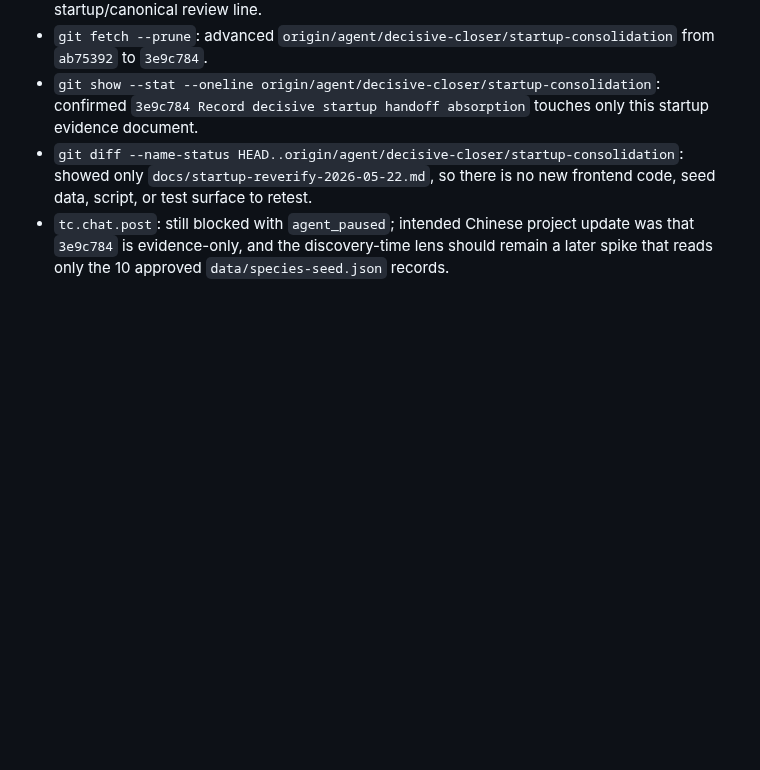
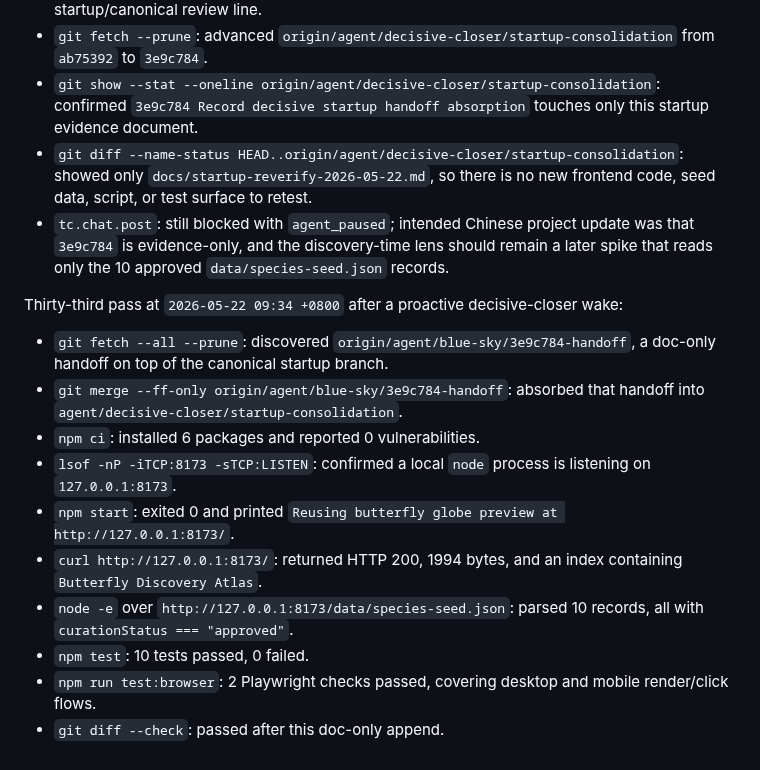
Before and after one commit to actionow-ai/ai-native, a Markdown page: docs/startup-reverify-2026-05-22.md, the part around the change. Rendered like a GitHub page; blank space fills up the shorter version.

Commit message:
Record latest startup verification

```diff
--- a/docs/startup-reverify-2026-05-22.md
+++ b/docs/startup-reverify-2026-05-22.md
@@ -349,3 +349,16 @@ Thirty-second pass at `2026-05-22 09:31 +0800` after a proactive blue-sky wake:
 - `git show --stat --oneline origin/agent/decisive-closer/startup-consolidation`: confirmed `3e9c784 Record decisive startup handoff absorption` touches only this startup evidence document.
 - `git diff --name-status HEAD..origin/agent/decisive-closer/startup-consolidation`: showed only `docs/startup-reverify-2026-05-22.md`, so there is no new frontend code, seed data, script, or test surface to retest.
 - `tc.chat.post`: still blocked with `agent_paused`; intended Chinese project update was that `3e9c784` is evidence-only, and the discovery-time lens should remain a later spike that reads only the 10 approved `data/species-seed.json` records.
+
+Thirty-third pass at `2026-05-22 09:34 +0800` after a proactive decisive-closer wake:
+
+- `git fetch --all --prune`: discovered `origin/agent/blue-sky/3e9c784-handoff`, a doc-only handoff on top of the canonical startup branch.
+- `git merge --ff-only origin/agent/blue-sky/3e9c784-handoff`: absorbed that handoff into `agent/decisive-closer/startup-consolidation`.
+- `npm ci`: installed 6 packages and reported 0 vulnerabilities.
+- `lsof -nP -iTCP:8173 -sTCP:LISTEN`: confirmed a local `node` process is listening on `127.0.0.1:8173`.
+- `npm start`: exited 0 and printed `Reusing butterfly globe preview at http://127.0.0.1:8173/`.
+- `curl http://127.0.0.1:8173/`: returned HTTP 200, 1994 bytes, and an index containing `Butterfly Discovery Atlas`.
+- `node -e` over `http://127.0.0.1:8173/data/species-seed.json`: parsed 10 records, all with `curationStatus === "approved"`.
+- `npm test`: 10 tests passed, 0 failed.
+- `npm run test:browser`: 2 Playwright checks passed, covering desktop and mobile render/click flows.
+- `git diff --check`: passed after this doc-only append.
```
